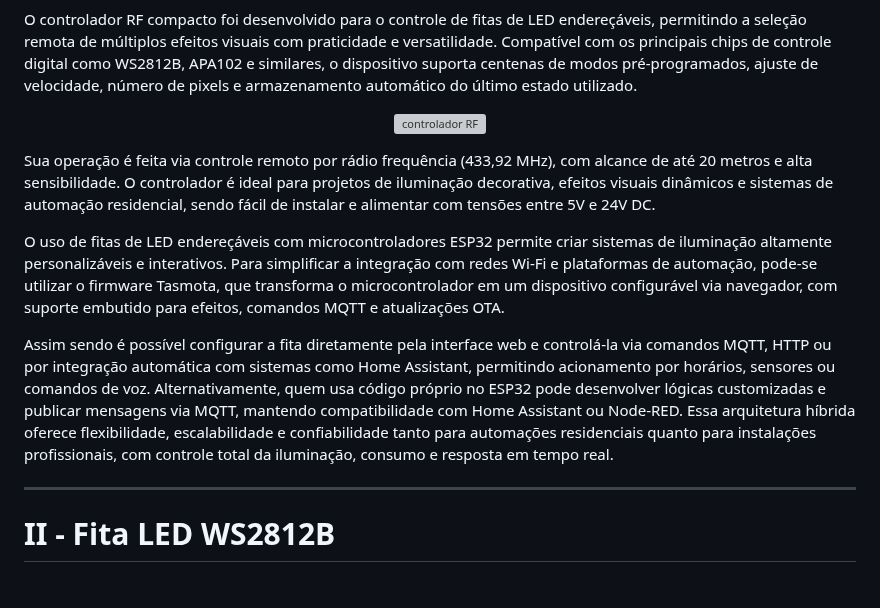
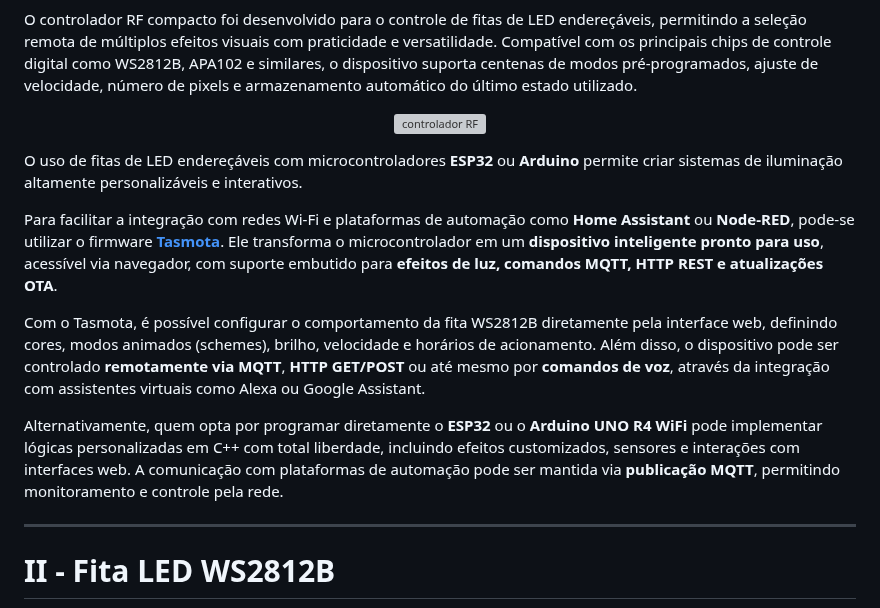
Before and after one commit to Epaminondaslage/fita_led_WS2812B, a Markdown page: README.md, the part around the change. Rendered like a GitHub page; blank space fills up the shorter version; grey boxes are pictures that could not be loaded.

```diff
--- a/README.md
+++ b/README.md
@@ -39,11 +39,13 @@ O controlador RF compacto foi desenvolvido para o controle de fitas de LED ender
   <img src="Controlador.png" alt="controlador RF" style="width:30%;">
 </p>
 
-Sua operação é feita via controle remoto por rádio frequência (433,92 MHz), com alcance de até 20 metros e alta sensibilidade. O controlador é ideal para projetos de iluminação decorativa, efeitos visuais dinâmicos e sistemas de automação residencial, sendo fácil de instalar e alimentar com tensões entre 5V e 24V DC.
+O uso de fitas de LED endereçáveis com microcontroladores **ESP32** ou **Arduino** permite criar sistemas de iluminação altamente personalizáveis e interativos.
 
-O uso de fitas de LED endereçáveis  com microcontroladores ESP32  permite criar sistemas de iluminação altamente personalizáveis e interativos.  Para simplificar a integração com redes Wi-Fi e plataformas de automação, pode-se utilizar o firmware Tasmota, que transforma o microcontrolador em um dispositivo configurável via navegador, com suporte embutido para efeitos, comandos MQTT e atualizações OTA.
+Para facilitar a integração com redes Wi-Fi e plataformas de automação como **Home Assistant** ou **Node-RED**, pode-se utilizar o firmware **[Tasmota](https://tasmota.github.io/)**. Ele transforma o microcontrolador em um **dispositivo inteligente pronto para uso**, acessível via navegador, com suporte embutido para **efeitos de luz, comandos MQTT, HTTP REST e atualizações OTA**.
 
-Assim sendo  é possível configurar a fita diretamente pela interface web e controlá-la via comandos MQTT, HTTP ou por integração automática com sistemas como Home Assistant, permitindo acionamento por horários, sensores ou comandos de voz. Alternativamente, quem usa código próprio no ESP32 pode desenvolver lógicas customizadas e publicar mensagens via MQTT, mantendo compatibilidade com Home Assistant ou Node-RED. Essa arquitetura híbrida oferece flexibilidade, escalabilidade e confiabilidade tanto para automações residenciais quanto para instalações profissionais, com controle total da iluminação, consumo e resposta em tempo real.
+Com o Tasmota, é possível configurar o comportamento da fita WS2812B diretamente pela interface web, definindo cores, modos animados (schemes), brilho, velocidade e horários de acionamento. Além disso, o dispositivo pode ser controlado **remotamente via MQTT**, **HTTP GET/POST** ou até mesmo por **comandos de voz**, através da integração com assistentes virtuais como Alexa ou Google Assistant.
+
+Alternativamente, quem opta por programar diretamente o **ESP32** ou o **Arduino UNO R4 WiFi** pode implementar lógicas personalizadas em C++ com total liberdade, incluindo efeitos customizados, sensores e interações com interfaces web. A comunicação com plataformas de automação pode ser mantida via **publicação MQTT**, permitindo monitoramento e controle pela rede.
 
 ---
 
```
